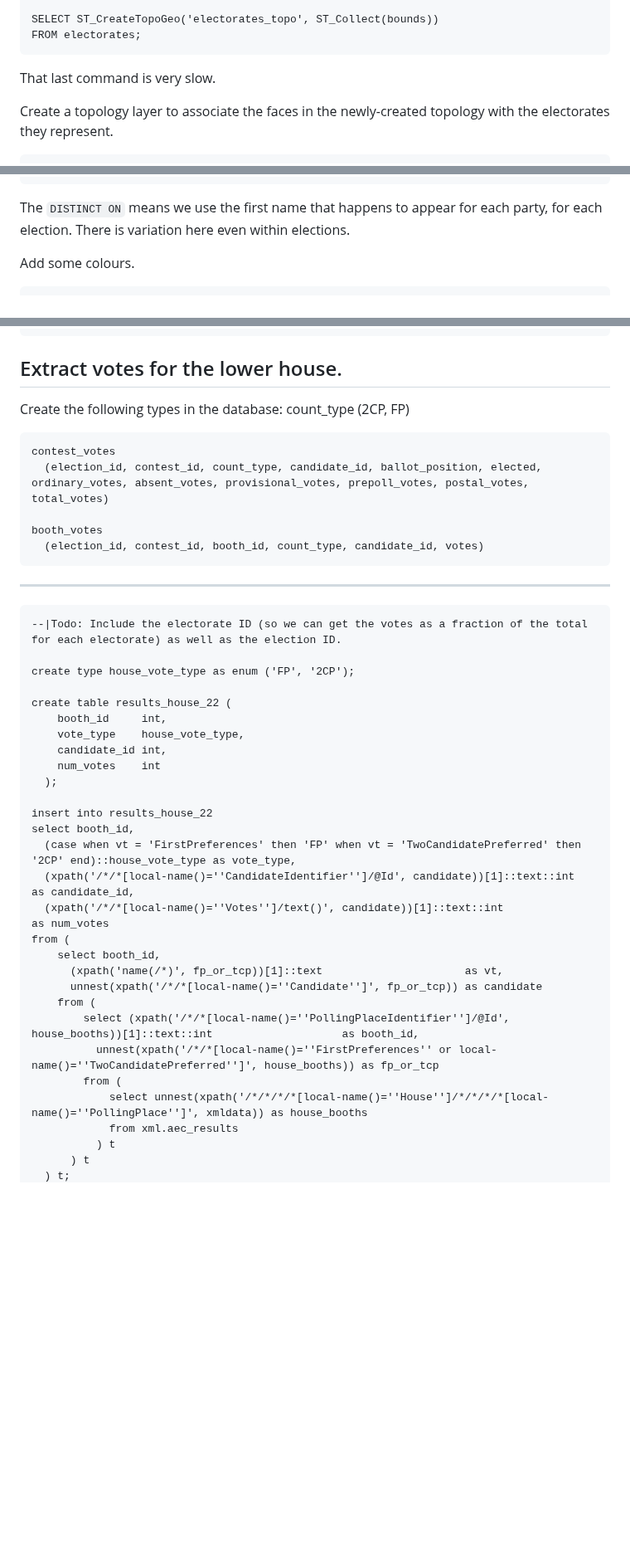
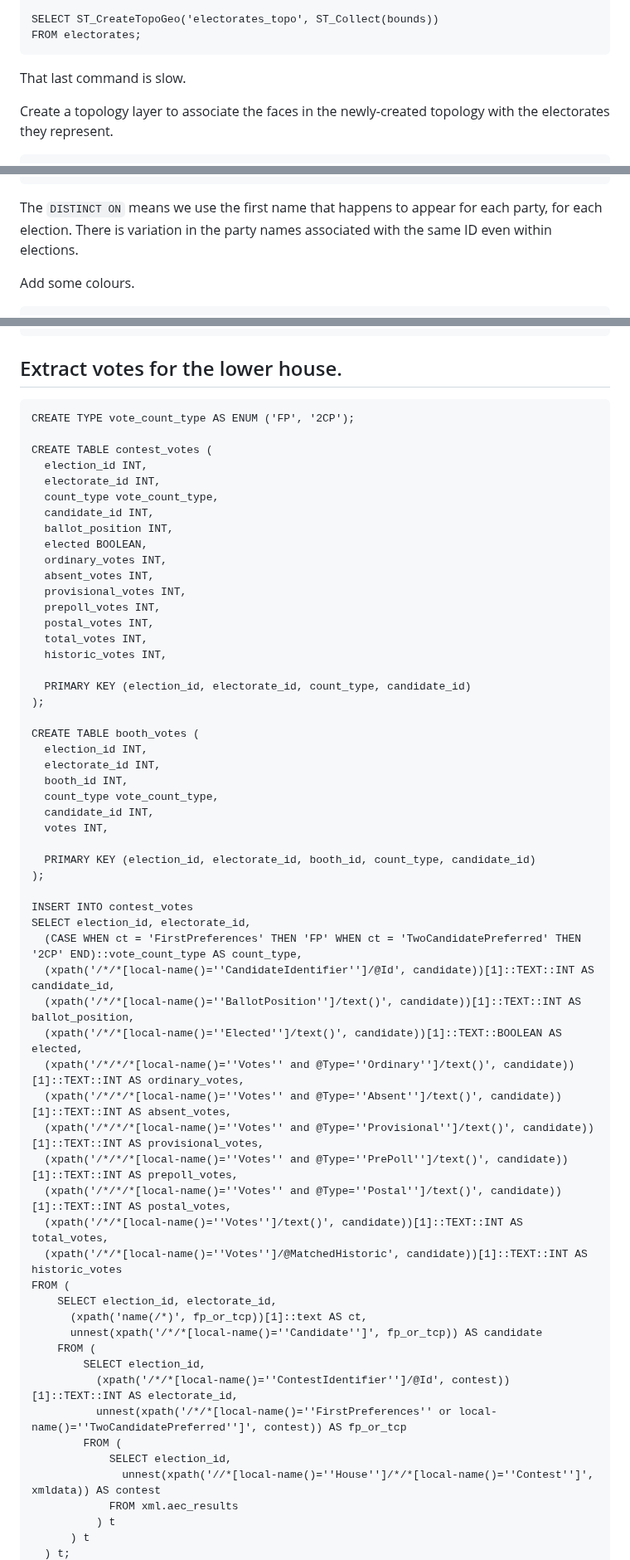
Before and after one commit to jespajo/votemap, a Markdown page: docs/database.md, 3 parts joined by grey strips. Shown at 83% size. GitHub-like rendering; blank space fills up the shorter version.

Commit message:
basically finish database

```diff
--- a/docs/database.md
+++ b/docs/database.md
@@ -200,7 +200,7 @@ Create a topology.
     SELECT ST_CreateTopoGeo('electorates_topo', ST_Collect(bounds))
     FROM electorates;
 
-That last command is very slow.
+That last command is slow.
 
 Create a topology layer to associate the faces in the newly-created topology with the electorates they represent.
 
@@ -366,7 +366,7 @@ There are only a few cases of the latter, and they're probably just mistakes, bu
       ) t;
 
 The `DISTINCT ON` means we use the first name that happens to appear for each party, for each election.
-There is variation here even within elections.
+There is variation in the party names associated with the same ID even within elections.
 
 Add some colours.
 
@@ -394,43 +394,62 @@ Add some colours.
 
 ## Extract votes for the lower house.
 
-Create the following types in the database:
-    count_type (2CP, FP)
+    CREATE TYPE vote_count_type AS ENUM ('FP', '2CP');
 
-    contest_votes
-      (election_id, contest_id, count_type, candidate_id, ballot_position, elected, ordinary_votes, absent_votes, provisional_votes, prepoll_votes, postal_votes, total_votes)
+    CREATE TABLE contest_votes (
+      election_id INT,
+      electorate_id INT,
+      count_type vote_count_type,
+      candidate_id INT,
+      ballot_position INT,
+      elected BOOLEAN,
+      ordinary_votes INT,
+      absent_votes INT,
+      provisional_votes INT,
+      prepoll_votes INT,
+      postal_votes INT,
+      total_votes INT,
+      historic_votes INT,
 
-    booth_votes
-      (election_id, contest_id, booth_id, count_type, candidate_id, votes)
+      PRIMARY KEY (election_id, electorate_id, count_type, candidate_id)
+    );
 
----
+    CREATE TABLE booth_votes (
+      election_id INT,
+      electorate_id INT,
+      booth_id INT,
+      count_type vote_count_type,
+      candidate_id INT,
+      votes INT,
 
-    --|Todo: Include the electorate ID (so we can get the votes as a fraction of the total for each electorate) as well as the election ID.
+      PRIMARY KEY (election_id, electorate_id, booth_id, count_type, candidate_id)
+    );
 
-    create type house_vote_type as enum ('FP', '2CP');
-
-    create table results_house_22 (
-        booth_id     int,
-        vote_type    house_vote_type,
-        candidate_id int,
-        num_votes    int
-      );
-
-    insert into results_house_22
-    select booth_id,
-      (case when vt = 'FirstPreferences' then 'FP' when vt = 'TwoCandidatePreferred' then '2CP' end)::house_vote_type as vote_type,
-      (xpath('/*/*[local-name()=''CandidateIdentifier'']/@Id', candidate))[1]::text::int                              as candidate_id,
-      (xpath('/*/*[local-name()=''Votes'']/text()', candidate))[1]::text::int                                         as num_votes
-    from (
-        select booth_id,
-          (xpath('name(/*)', fp_or_tcp))[1]::text                      as vt,
-          unnest(xpath('/*/*[local-name()=''Candidate'']', fp_or_tcp)) as candidate
-        from (
-            select (xpath('/*/*[local-name()=''PollingPlaceIdentifier'']/@Id', house_booths))[1]::text::int                    as booth_id,
-              unnest(xpath('/*/*[local-name()=''FirstPreferences'' or local-name()=''TwoCandidatePreferred'']', house_booths)) as fp_or_tcp
-            from (
-                select unnest(xpath('/*/*/*/*[local-name()=''House'']/*/*/*/*[local-name()=''PollingPlace'']', xmldata)) as house_booths
-                from xml.aec_results
+    INSERT INTO contest_votes
+    SELECT election_id, electorate_id,
+      (CASE WHEN ct = 'FirstPreferences' THEN 'FP' WHEN ct = 'TwoCandidatePreferred' THEN '2CP' END)::vote_count_type AS count_type,
+      (xpath('/*/*[local-name()=''CandidateIdentifier'']/@Id', candidate))[1]::TEXT::INT AS candidate_id,
+      (xpath('/*/*[local-name()=''BallotPosition'']/text()', candidate))[1]::TEXT::INT AS ballot_position,
+      (xpath('/*/*[local-name()=''Elected'']/text()', candidate))[1]::TEXT::BOOLEAN AS elected,
+      (xpath('/*/*/*[local-name()=''Votes'' and @Type=''Ordinary'']/text()', candidate))[1]::TEXT::INT AS ordinary_votes,
+      (xpath('/*/*/*[local-name()=''Votes'' and @Type=''Absent'']/text()', candidate))[1]::TEXT::INT AS absent_votes,
+      (xpath('/*/*/*[local-name()=''Votes'' and @Type=''Provisional'']/text()', candidate))[1]::TEXT::INT AS provisional_votes,
+      (xpath('/*/*/*[local-name()=''Votes'' and @Type=''PrePoll'']/text()', candidate))[1]::TEXT::INT AS prepoll_votes,
+      (xpath('/*/*/*[local-name()=''Votes'' and @Type=''Postal'']/text()', candidate))[1]::TEXT::INT AS postal_votes,
+      (xpath('/*/*[local-name()=''Votes'']/text()', candidate))[1]::TEXT::INT AS total_votes,
+      (xpath('/*/*[local-name()=''Votes'']/@MatchedHistoric', candidate))[1]::TEXT::INT AS historic_votes
+    FROM (
+        SELECT election_id, electorate_id,
+          (xpath('name(/*)', fp_or_tcp))[1]::text AS ct,
+          unnest(xpath('/*/*[local-name()=''Candidate'']', fp_or_tcp)) AS candidate
+        FROM (
+            SELECT election_id,
+              (xpath('/*/*[local-name()=''ContestIdentifier'']/@Id', contest))[1]::TEXT::INT AS electorate_id,
+              unnest(xpath('/*/*[local-name()=''FirstPreferences'' or local-name()=''TwoCandidatePreferred'']', contest)) AS fp_or_tcp
+            FROM (
+                SELECT election_id,
+                  unnest(xpath('//*[local-name()=''House'']/*/*[local-name()=''Contest'']', xmldata)) AS contest
+                FROM xml.aec_results
               ) t
           ) t
       ) t;
```
Also changed, not shown: other parts of docs/database.md (+26 -0 lines).
